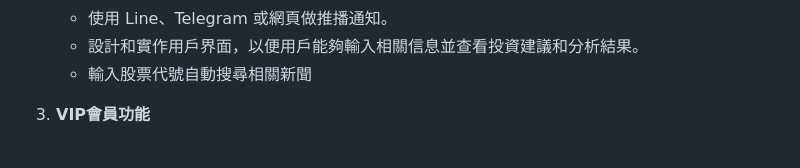
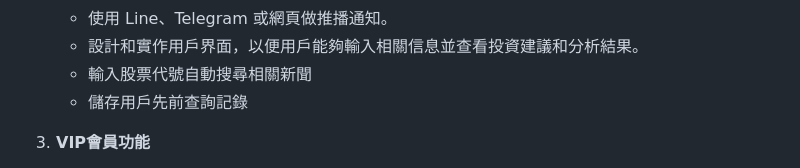
Before and after one commit to ck10100713/invest_adviser, a Markdown page: README.md, the part around the change. Rendered like a GitHub page.

Commit message:
add readme new function

```diff
--- a/README.md
+++ b/README.md
@@ -62,6 +62,7 @@
    - 使用 Line、Telegram 或網頁做推播通知。
    - 設計和實作用戶界面，以便用戶能夠輸入相關信息並查看投資建議和分析結果。
    - 輸入股票代號自動搜尋相關新聞
+   - 儲存用戶先前查詢記錄
 
 3. **VIP會員功能**
    - VIP會員可享有以下進階功能，並無限制使用：
```
